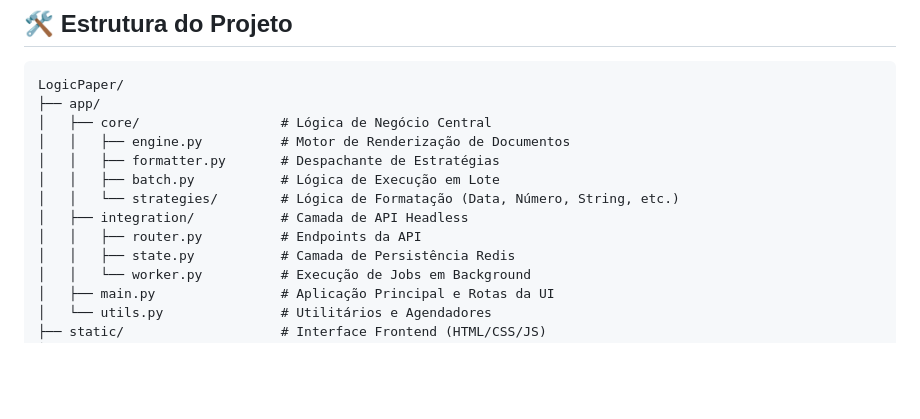
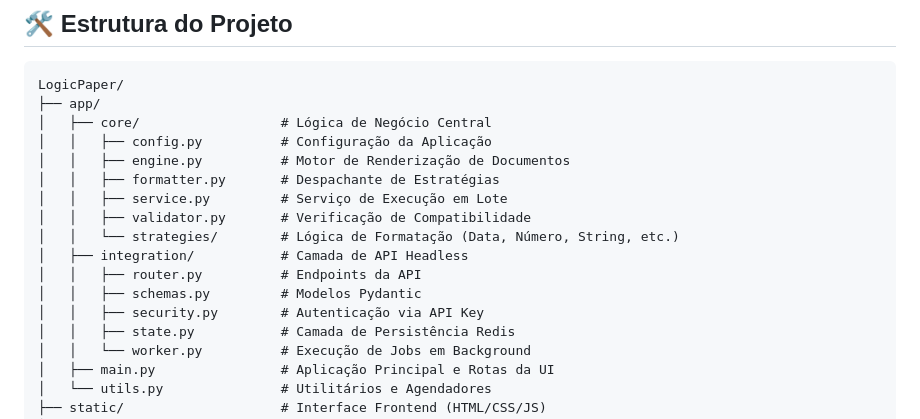
Before and after one commit to rubensbraz/LogicPaper, a Markdown page: README_pt.md, the part around the change. Rendered like a GitHub page; blank space fills up the shorter version.

Commit message:
fix: update readme project file structure

```diff
--- a/README_pt.md
+++ b/README_pt.md
@@ -99,12 +99,16 @@ graph TD
 LogicPaper/
 ├── app/
 │   ├── core/                  # Lógica de Negócio Central
+│   │   ├── config.py          # Configuração da Aplicação
 │   │   ├── engine.py          # Motor de Renderização de Documentos
 │   │   ├── formatter.py       # Despachante de Estratégias
-│   │   ├── batch.py           # Lógica de Execução em Lote
+│   │   ├── service.py         # Serviço de Execução em Lote
+│   │   ├── validator.py       # Verificação de Compatibilidade
 │   │   └── strategies/        # Lógica de Formatação (Data, Número, String, etc.)
 │   ├── integration/           # Camada de API Headless
 │   │   ├── router.py          # Endpoints da API
+│   │   ├── schemas.py         # Modelos Pydantic
+│   │   ├── security.py        # Autenticação via API Key
 │   │   ├── state.py           # Camada de Persistência Redis
 │   │   └── worker.py          # Execução de Jobs em Background
 │   ├── main.py                # Aplicação Principal e Rotas da UI
```
Also changed, not shown: README.md (+5 -1 lines).
